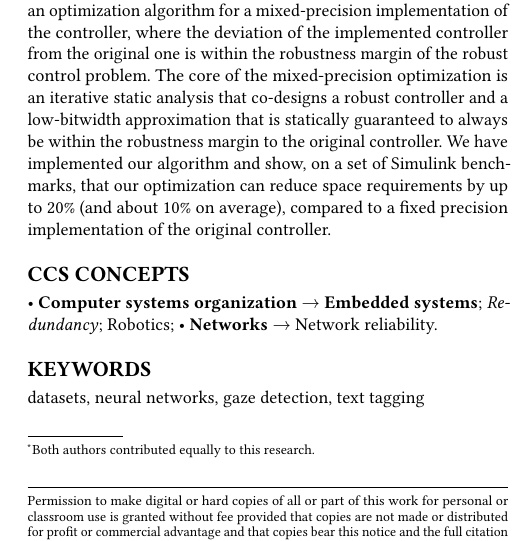
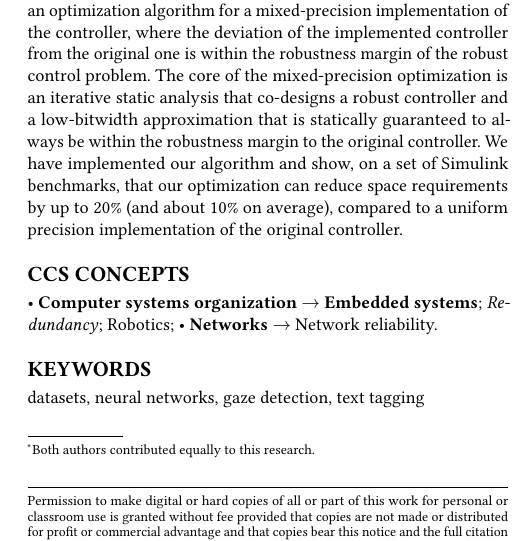
Before and after one commit to msalamati/rmpc-daisy, a LaTeX paper (emsoft-2019/main.tex, which reads emsoft-2019/abstract.tex): part of one column of page 1 of 5, cut so that both start at the same text. Compiled offline with pdfLaTeX.

Commit message:
small edit to abstract

```diff
--- a/emsoft-2019/abstract.tex
+++ b/emsoft-2019/abstract.tex
@@ -13,5 +13,5 @@ The core of the mixed-precision optimization is an iterative static analysis tha
 a robust controller and a low-bitwidth approximation
 that is statically guaranteed to always be within the robustness margin to the original controller.
 We have implemented our algorithm and show, on a set of Simulink benchmarks, that our optimization
-can reduce space requirements by up to 20\% (and about 10\% on average), compared to a fixed precision
+can reduce space requirements by up to 20\% (and about 10\% on average), compared to a uniform precision
 implementation of the original controller.
```
